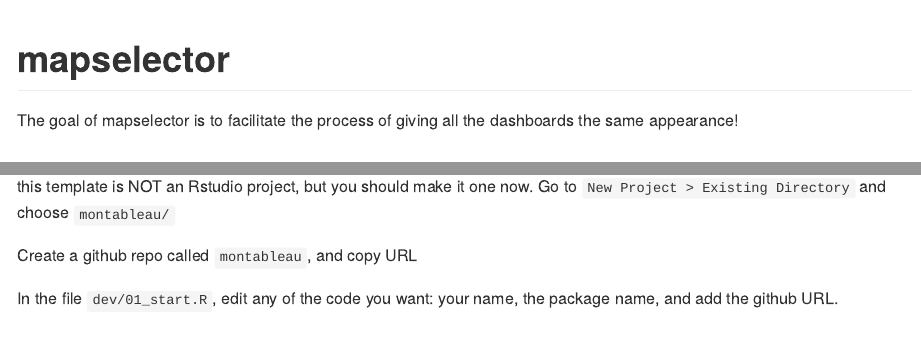
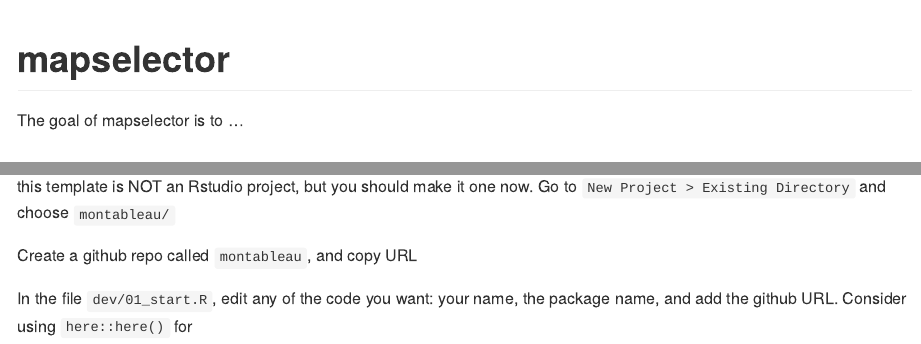
Before and after one commit to BiodiversiteQuebec/mapselector, an R Markdown document (README.Rmd): the page in a window 1100 px wide, from its top, and a second part further down, joined at a grey line. The pictures show the output file README.md that the author committed with the source, drawn offline in the style of GitHub; badge pictures from the web are left out.

Commit message:
Revert "add image to README"
This reverts commit 92a13faa1d3baa99d093df2749e5bb4b9124ac9b.

```diff
--- a/README.Rmd
+++ b/README.Rmd
@@ -19,7 +19,7 @@
 [![Lifecycle: experimental](https://img.shields.io/badge/lifecycle-experimental-orange.svg)](https://www.tidyverse.org/lifecycle/#experimental)
 <!-- badges: end -->
 
-The goal of mapselector is to facilitate the process of giving all the dashboards the same appearance!
+The goal of mapselector is to ...
 
 ## Installation
 
@@ -65,7 +65,4 @@
 Create a github repo called `montableau`, and copy URL
 
 In the file `dev/01_start.R`, edit any of the code you want: your name, the package name, and add the github URL.
-
-![](https://imgur.com/a/ZttnoNG)
-
-<blockquote class="imgur-embed-pub" lang="en" data-id="a/ZttnoNG" data-context="false" ><a href="//imgur.com/a/ZttnoNG"></a></blockquote><script async src="//s.imgur.com/min/embed.js" charset="utf-8"></script>
+Consider using `here::here()` for
```
Also changed, not shown: README.md.
